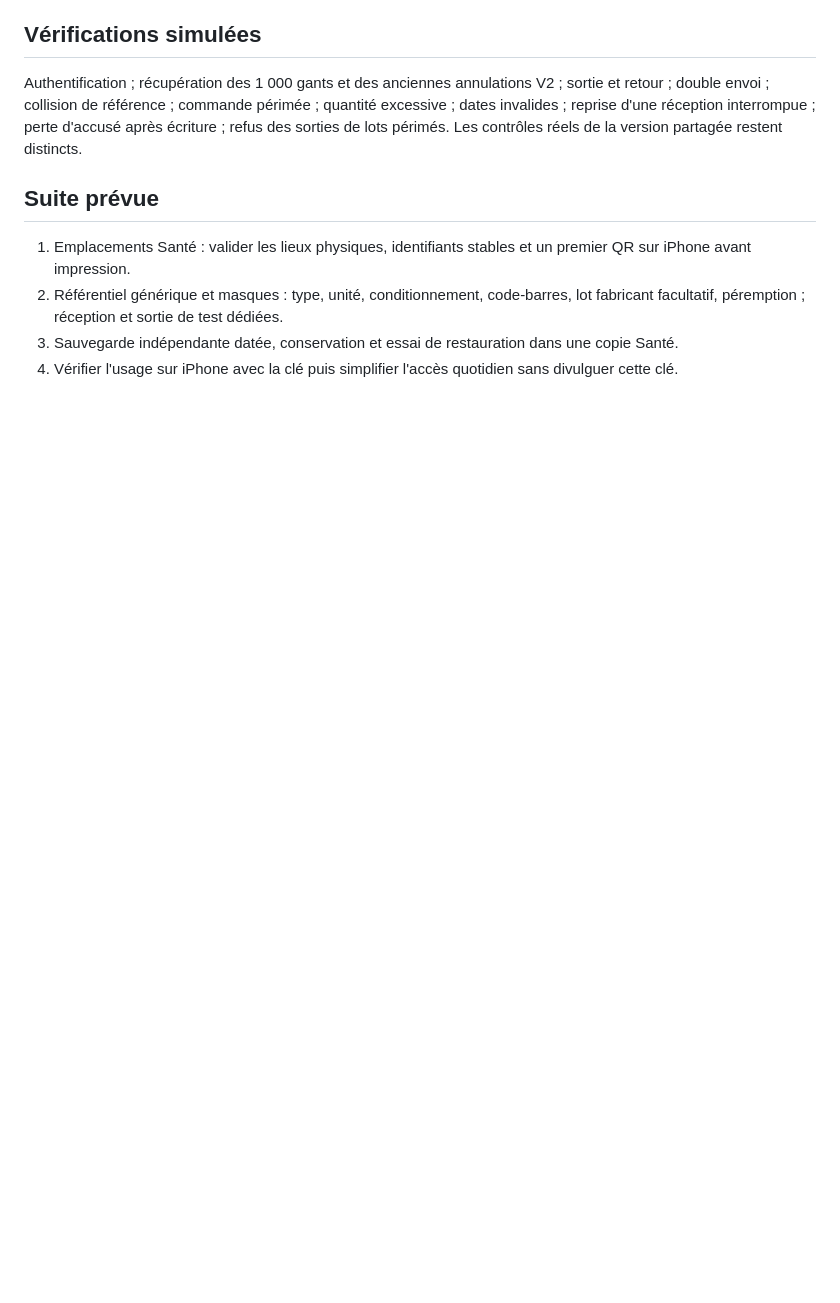
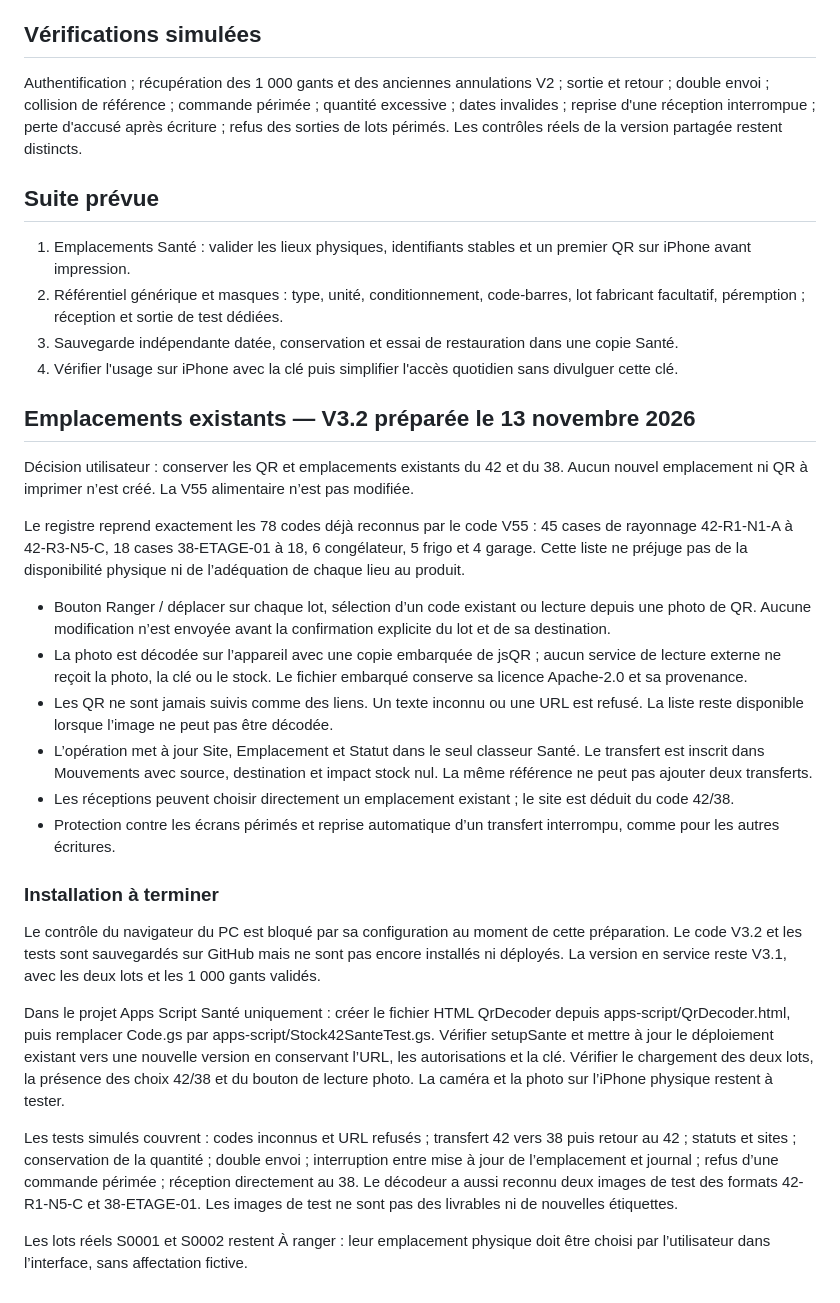
Before and after one commit to guehenneuxeric88-oss/Stock42, a Markdown page: docs/sante-v3-installation.md, the part around the change. GitHub-like rendering; blank space fills up the shorter version.

Commit message:
Santé: document existing QR reuse, verified tests and V3.2 deployment awaiting browser access

```diff
--- a/docs/sante-v3-installation.md
+++ b/docs/sante-v3-installation.md
@@ -48,3 +48,27 @@ Authentification ; récupération des 1 000 gants et des anciennes annulations V
 2. Référentiel générique et masques : type, unité, conditionnement, code-barres, lot fabricant facultatif, péremption ; réception et sortie de test dédiées.
 3. Sauvegarde indépendante datée, conservation et essai de restauration dans une copie Santé.
 4. Vérifier l'usage sur iPhone avec la clé puis simplifier l'accès quotidien sans divulguer cette clé.
+
+
+## Emplacements existants — V3.2 préparée le 13 novembre 2026
+
+Décision utilisateur : conserver les QR et emplacements existants du 42 et du 38. Aucun nouvel emplacement ni QR à imprimer n’est créé. La V55 alimentaire n’est pas modifiée.
+
+Le registre reprend exactement les 78 codes déjà reconnus par le code V55 : 45 cases de rayonnage 42-R1-N1-A à 42-R3-N5-C, 18 cases 38-ETAGE-01 à 18, 6 congélateur, 5 frigo et 4 garage. Cette liste ne préjuge pas de la disponibilité physique ni de l’adéquation de chaque lieu au produit.
+
+- Bouton Ranger / déplacer sur chaque lot, sélection d’un code existant ou lecture depuis une photo de QR. Aucune modification n’est envoyée avant la confirmation explicite du lot et de sa destination.
+- La photo est décodée sur l’appareil avec une copie embarquée de jsQR ; aucun service de lecture externe ne reçoit la photo, la clé ou le stock. Le fichier embarqué conserve sa licence Apache-2.0 et sa provenance.
+- Les QR ne sont jamais suivis comme des liens. Un texte inconnu ou une URL est refusé. La liste reste disponible lorsque l’image ne peut pas être décodée.
+- L’opération met à jour Site, Emplacement et Statut dans le seul classeur Santé. Le transfert est inscrit dans Mouvements avec source, destination et impact stock nul. La même référence ne peut pas ajouter deux transferts.
+- Les réceptions peuvent choisir directement un emplacement existant ; le site est déduit du code 42/38.
+- Protection contre les écrans périmés et reprise automatique d’un transfert interrompu, comme pour les autres écritures.
+
+### Installation à terminer
+
+Le contrôle du navigateur du PC est bloqué par sa configuration au moment de cette préparation. Le code V3.2 et les tests sont sauvegardés sur GitHub mais ne sont pas encore installés ni déployés. La version en service reste V3.1, avec les deux lots et les 1 000 gants validés.
+
+Dans le projet Apps Script Santé uniquement : créer le fichier HTML QrDecoder depuis apps-script/QrDecoder.html, puis remplacer Code.gs par apps-script/Stock42SanteTest.gs. Vérifier setupSante et mettre à jour le déploiement existant vers une nouvelle version en conservant l’URL, les autorisations et la clé. Vérifier le chargement des deux lots, la présence des choix 42/38 et du bouton de lecture photo. La caméra et la photo sur l’iPhone physique restent à tester.
+
+Les tests simulés couvrent : codes inconnus et URL refusés ; transfert 42 vers 38 puis retour au 42 ; statuts et sites ; conservation de la quantité ; double envoi ; interruption entre mise à jour de l’emplacement et journal ; refus d’une commande périmée ; réception directement au 38. Le décodeur a aussi reconnu deux images de test des formats 42-R1-N5-C et 38-ETAGE-01. Les images de test ne sont pas des livrables ni de nouvelles étiquettes.
+
+Les lots réels S0001 et S0002 restent À ranger : leur emplacement physique doit être choisi par l’utilisateur dans l’interface, sans affectation fictive.
```
